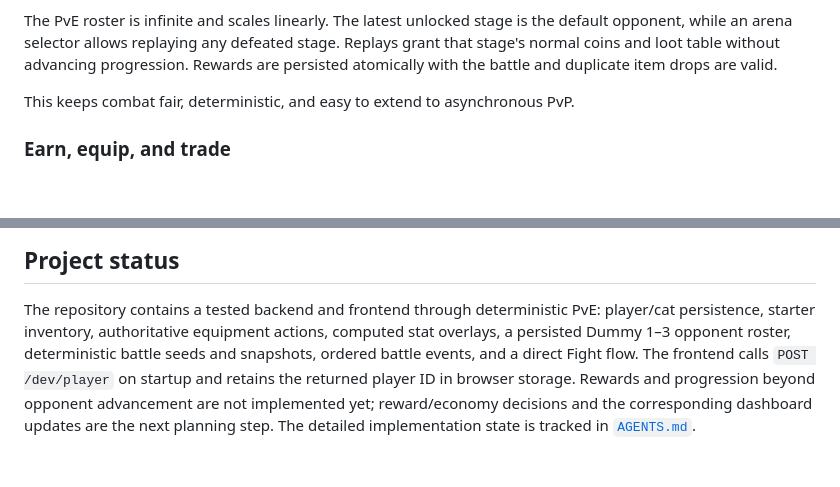
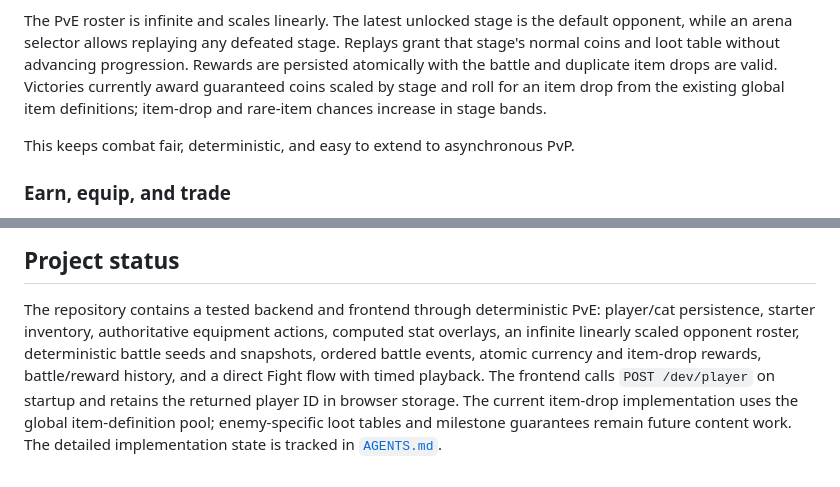
Before and after one commit to kirill-stepanishin/pixel-cat-arena, a Markdown page: README.md, 2 parts joined by grey strips. Rendered like a GitHub page; blank space fills up the shorter version.

Commit message:
Document implemented enemy item drops
Co-authored-by: Copilot App <223556219+Copilot@users.noreply.github.com>

```diff
--- a/README.md
+++ b/README.md
@@ -56,7 +56,9 @@ The PvE roster is infinite and scales linearly. The latest unlocked stage is
 the default opponent, while an arena selector allows replaying any defeated
 stage. Replays grant that stage's normal coins and loot table without
 advancing progression. Rewards are persisted atomically with the battle and
-duplicate item drops are valid.
+duplicate item drops are valid. Victories currently award guaranteed coins
+scaled by stage and roll for an item drop from the existing global item
+definitions; item-drop and rare-item chances increase in stage bands.
 
 This keeps combat fair, deterministic, and easy to extend to asynchronous PvP.
 
@@ -146,10 +148,11 @@ and current implementation status live in [`AGENTS.md`](AGENTS.md).
 
 The repository contains a tested backend and frontend through deterministic PvE:
 player/cat persistence, starter inventory, authoritative equipment actions,
-computed stat overlays, a persisted Dummy 1–3 opponent roster, deterministic
-battle seeds and snapshots, ordered battle events, and a direct Fight flow.
-The frontend calls `POST /dev/player` on startup and retains the returned
-player ID in browser storage. Rewards and progression beyond opponent
-advancement are not implemented yet; reward/economy decisions and the
-corresponding dashboard updates are the next planning step. The detailed
+computed stat overlays, an infinite linearly scaled opponent roster,
+deterministic battle seeds and snapshots, ordered battle events, atomic
+currency and item-drop rewards, battle/reward history, and a direct Fight flow
+with timed playback. The frontend calls `POST /dev/player` on startup and
+retains the returned player ID in browser storage. The current item-drop
+implementation uses the global item-definition pool; enemy-specific loot
+tables and milestone guarantees remain future content work. The detailed
 implementation state is tracked in [`AGENTS.md`](AGENTS.md).
```
Also changed, not shown: AGENTS.md (+16 -1 lines).
